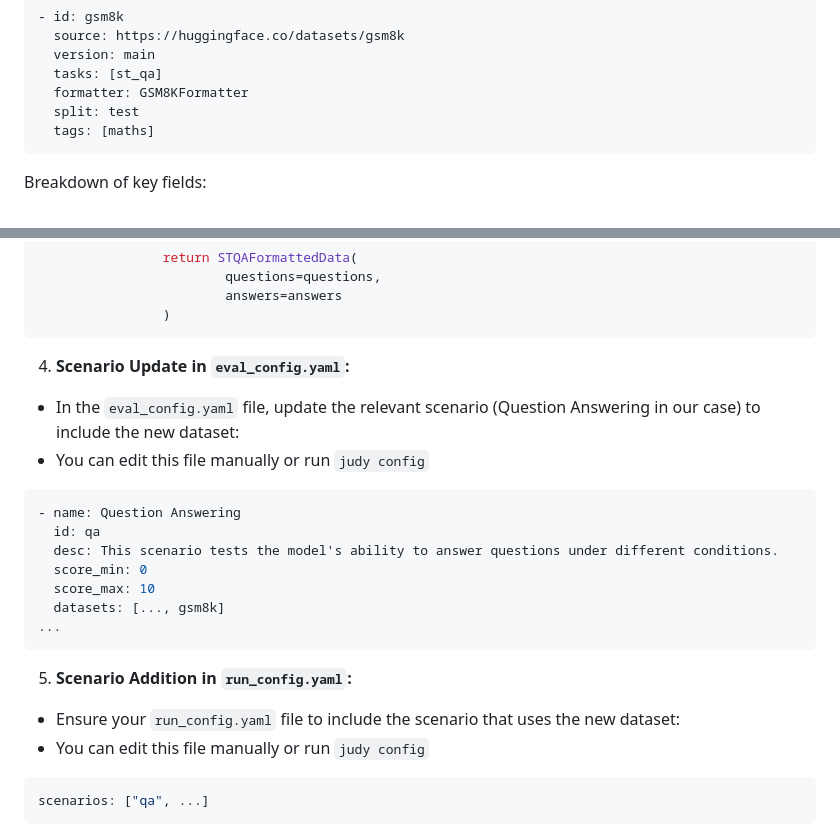
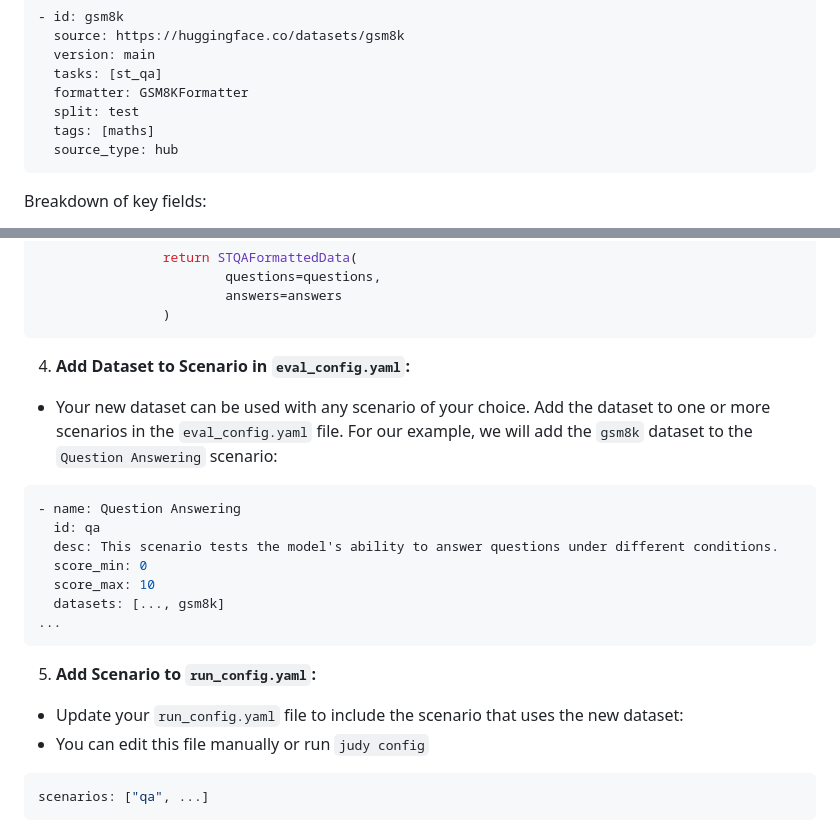
Before and after one commit to TNT-Hoopsnake/judy, a Markdown page: docs/adding_new_datasets.md, 2 parts joined by grey strips. Rendered like a GitHub page.

Commit message:
address MR comments

````diff
--- a/adding_new_datasets.md
+++ b/docs/adding_new_datasets.md
@@ -16,6 +16,7 @@
   formatter: GSM8KFormatter
   split: test
   tags: [maths]
+  source_type: hub
 ```
 
 Breakdown of key fields:
@@ -45,9 +46,8 @@ class GSM8KFormatter(BaseFormatter):
                 )
 ```
 
-4. **Scenario Update in `eval_config.yaml`:**
-- In the `eval_config.yaml` file, update the relevant scenario (Question Answering in our case) to include the new dataset:
-- You can edit this file manually or run `judy config`
+4. **Add Dataset to Scenario in `eval_config.yaml`:**
+- Your new dataset can be used with any scenario of your choice. Add the dataset to one or more scenarios in the `eval_config.yaml` file. For our example, we will add the `gsm8k` dataset to the `Question Answering` scenario:
 
 ```yaml
 - name: Question Answering
@@ -59,8 +59,8 @@ class GSM8KFormatter(BaseFormatter):
 ...
 ```
 
-5. **Scenario Addition in `run_config.yaml`:**
-- Ensure your `run_config.yaml` file to include the scenario that uses the new dataset:
+5. **Add Scenario to `run_config.yaml`:**
+- Update your `run_config.yaml` file to include the scenario that uses the new dataset:
 - You can edit this file manually or run `judy config`
 
 ```yaml
````
